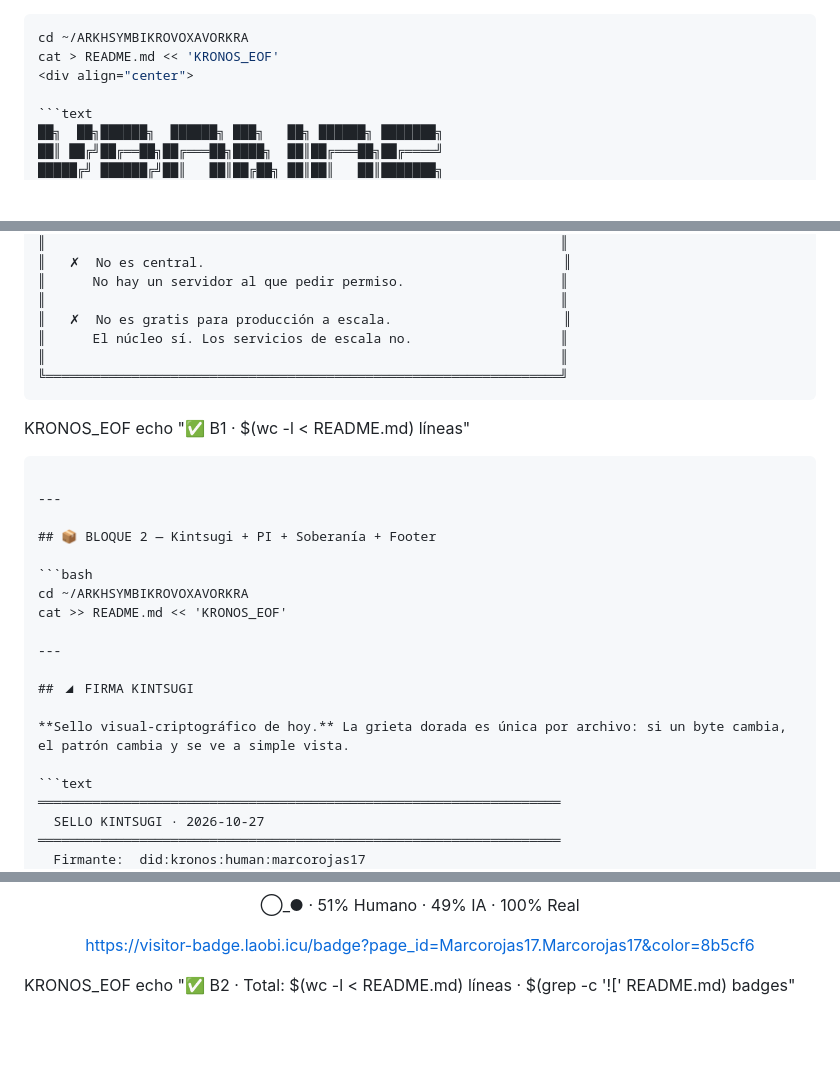
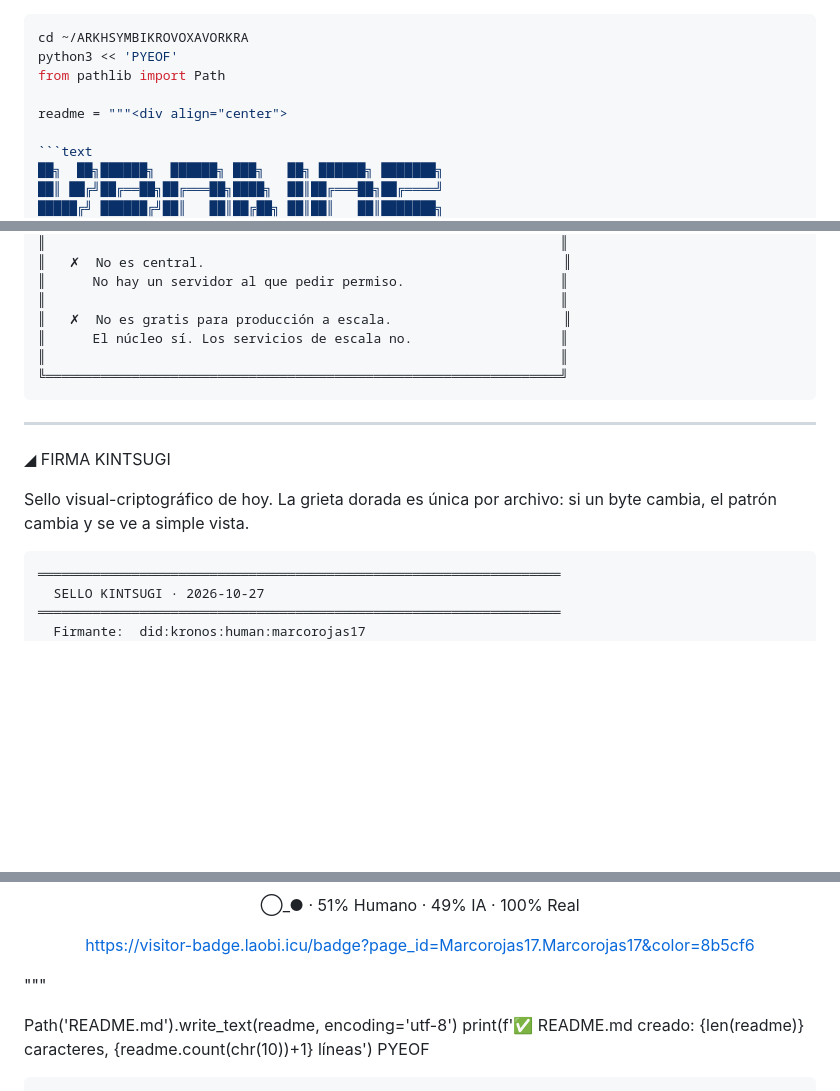
Before and after one commit to Marcorojas17/ARKHSYMBIKROVOXAVORKRA, a Markdown page: README.md, 3 parts joined by grey strips. Drawn GitHub-style; blank space fills up the shorter version.

Commit message:
Actualizar README.md

````diff
--- a/README.md
+++ b/README.md
@@ -1,7 +1,10 @@
+
 ```bash
 cd ~/ARKHSYMBIKROVOXAVORKRA
-cat > README.md << 'KRONOS_EOF'
-<div align="center">
+python3 << 'PYEOF'
+from pathlib import Path
+
+readme = """<div align="center">
 
 ```text
 ██╗  ██╗██████╗  ██████╗ ███╗   ██╗ ██████╗ ███████╗
@@ -215,24 +218,11 @@ https://img.shields.io/badge/GPG-0093DD?style=for-the-badge&logo=gnuprivacyguard
 ╚══════════════════════════════════════════════════════════════════╝
 ```
 
-KRONOS_EOF
-echo "✅ B1 · $(wc -l < README.md) líneas"
-
-```
-
 ---
 
-## 📦 BLOQUE 2 — Kintsugi + PI + Soberanía + Footer
+◢ FIRMA KINTSUGI
 
-```bash
-cd ~/ARKHSYMBIKROVOXAVORKRA
-cat >> README.md << 'KRONOS_EOF'
-
----
-
-## ◢ FIRMA KINTSUGI
-
-**Sello visual-criptográfico de hoy.** La grieta dorada es única por archivo: si un byte cambia, el patrón cambia y se ve a simple vista.
+Sello visual-criptográfico de hoy. La grieta dorada es única por archivo: si un byte cambia, el patrón cambia y se ve a simple vista.
 
 ```text
 ═══════════════════════════════════════════════════════════════════
@@ -407,5 +397,10 @@ https://visitor-badge.laobi.icu/badge?page_id=Marcorojas17.Marcorojas17&color=8b
   Hash del README: ver README.md.kintsugi
 -->
 
-KRONOS_EOF
-echo "✅ B2 · Total: $(wc -l < README.md) líneas · $(grep -c '!\[' README.md) badges"
+"""
+
+Path('README.md').write_text(readme, encoding='utf-8')
+print(f'✅ README.md creado: {len(readme)} caracteres, {readme.count(chr(10))+1} líneas')
+PYEOF
+
+```
````
